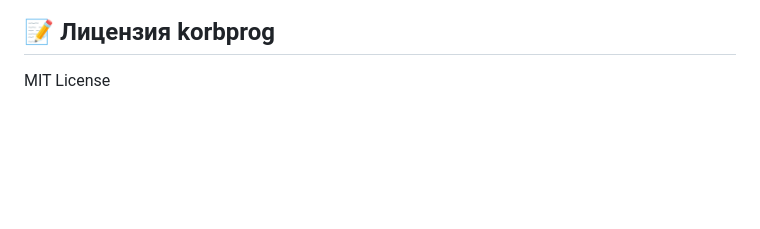
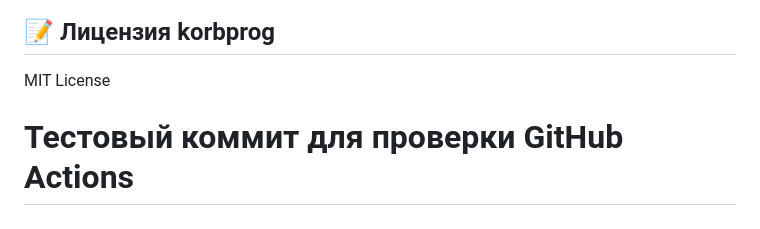
Before and after one commit to korobprog/SuperMock, a Markdown page: README.md, the part around the change. Drawn GitHub-style; blank space fills up the shorter version.

Commit message:
test: тестовый коммит для проверки GitHub Actions

```diff
--- a/README.md
+++ b/README.md
@@ -378,3 +378,4 @@ SuperMock - это готовый к продакшену AI-ассистент
 ## 📝 Лицензия korbprog
 
 MIT License
+# Тестовый коммит для проверки GitHub Actions
```
